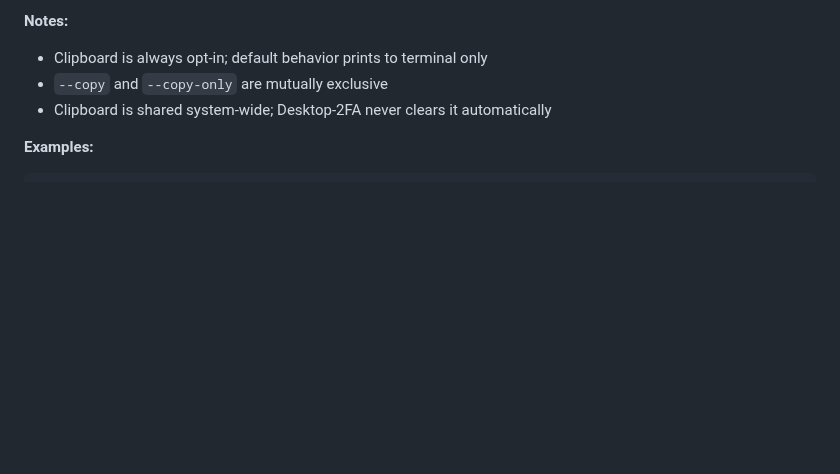
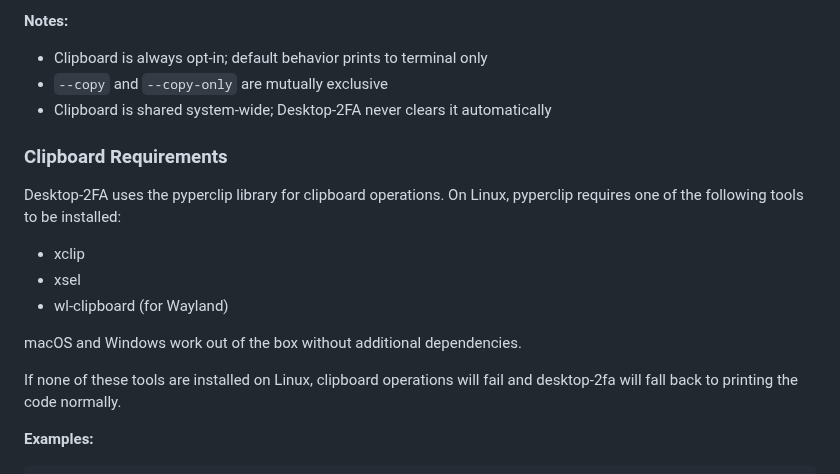
Before and after one commit to wrogistefan/desktop-2fa, a Markdown page: docs/user_manual.md, the part around the change. Drawn GitHub-style; blank space fills up the shorter version.

Commit message:
doc: manual update

````diff
--- a/docs/user_manual.md
+++ b/docs/user_manual.md
@@ -147,6 +147,18 @@ d2fa code [OPTIONS] NAME
 - Clipboard is always opt-in; default behavior prints to terminal only
 - `--copy` and `--copy-only` are mutually exclusive
 - Clipboard is shared system-wide; Desktop-2FA never clears it automatically
+
+### Clipboard Requirements
+
+Desktop-2FA uses the pyperclip library for clipboard operations. On Linux, pyperclip requires one of the following tools to be installed:
+
+- xclip
+- xsel
+- wl-clipboard (for Wayland)
+
+macOS and Windows work out of the box without additional dependencies.
+
+If none of these tools are installed on Linux, clipboard operations will fail and desktop-2fa will fall back to printing the code normally.
 
 **Examples:**
 ```bash
````
